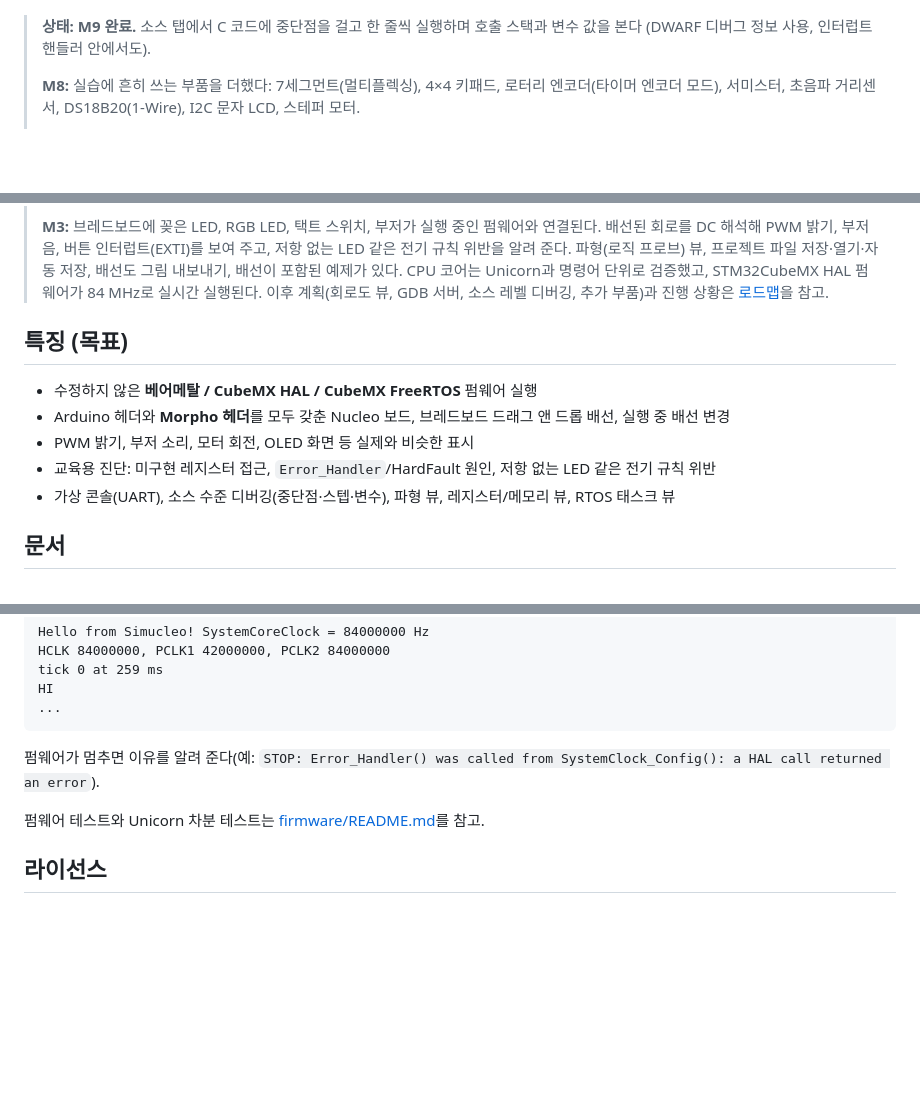
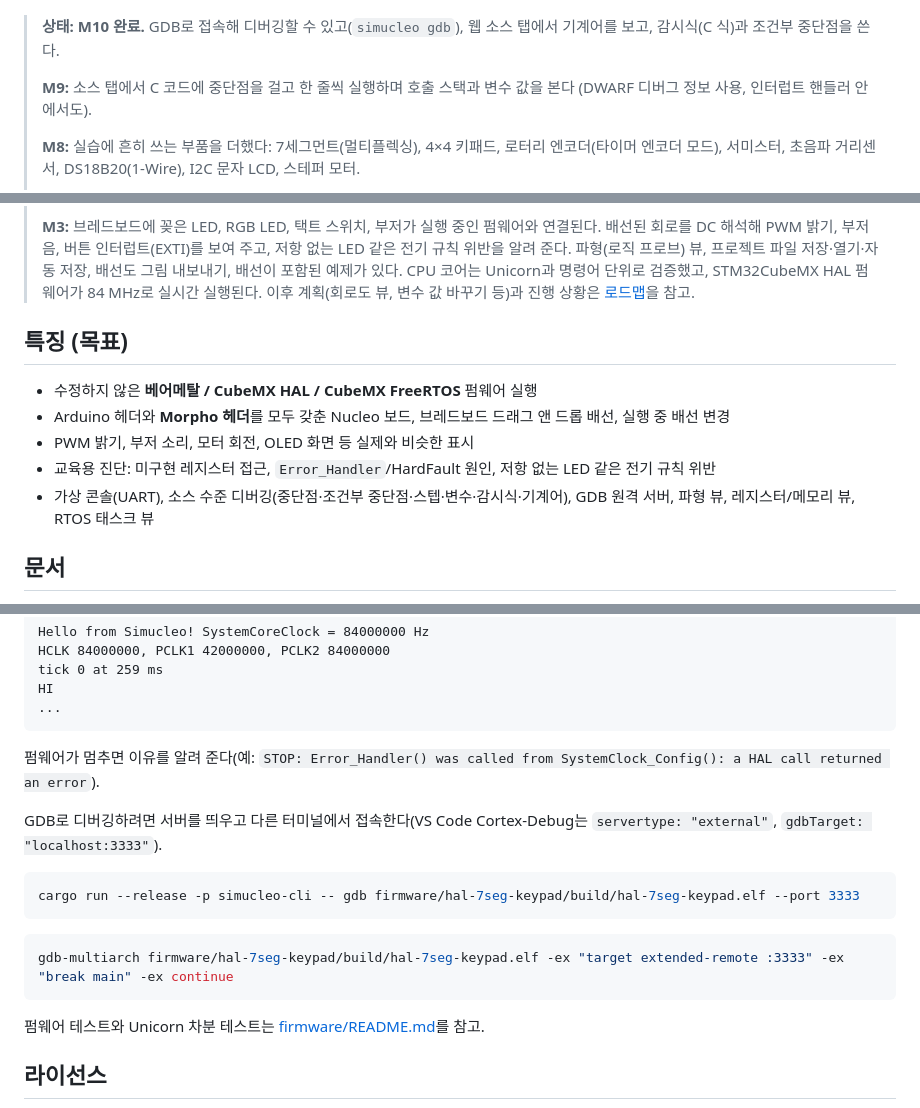
Before and after one commit to elecage/Simucleo, a Markdown page: README.md, 3 parts joined by grey strips. GitHub-like rendering; blank space fills up the shorter version.

````diff
--- a/README.md
+++ b/README.md
@@ -8,7 +8,10 @@
 
 ![PWM으로 RGB LED와 LD2 밝기 제어](docs/images/m3-pwm-rgb.png)
 
-> **상태: M9 완료.** 소스 탭에서 C 코드에 중단점을 걸고 한 줄씩 실행하며 호출 스택과 변수 값을 본다
+> **상태: M10 완료.** GDB로 접속해 디버깅할 수 있고(`simucleo gdb`), 웹 소스 탭에서 기계어를 보고,
+> 감시식(C 식)과 조건부 중단점을 쓴다.
+>
+> **M9:** 소스 탭에서 C 코드에 중단점을 걸고 한 줄씩 실행하며 호출 스택과 변수 값을 본다
 > (DWARF 디버그 정보 사용, 인터럽트 핸들러 안에서도).
 >
 > **M8:** 실습에 흔히 쓰는 부품을 더했다: 7세그먼트(멀티플렉싱), 4×4 키패드, 로터리 엔코더(타이머
@@ -27,14 +30,14 @@
 > 배선된 회로를 DC 해석해 PWM 밝기, 부저 음, 버튼 인터럽트(EXTI)를 보여 주고, 저항 없는 LED 같은
 > 전기 규칙 위반을 알려 준다. 파형(로직 프로브) 뷰, 프로젝트 파일 저장·열기·자동 저장, 배선도 그림 내보내기,
 > 배선이 포함된 예제가 있다. CPU 코어는 Unicorn과 명령어 단위로 검증했고, STM32CubeMX HAL 펌웨어가
-> 84 MHz로 실시간 실행된다. 이후 계획(회로도 뷰, GDB 서버, 소스 레벨 디버깅, 추가 부품)과 진행 상황은 [로드맵](docs/roadmap.md)을 참고.
+> 84 MHz로 실시간 실행된다. 이후 계획(회로도 뷰, 변수 값 바꾸기 등)과 진행 상황은 [로드맵](docs/roadmap.md)을 참고.
 
 ## 특징 (목표)
 - 수정하지 않은 **베어메탈 / CubeMX HAL / CubeMX FreeRTOS** 펌웨어 실행
 - Arduino 헤더와 **Morpho 헤더**를 모두 갖춘 Nucleo 보드, 브레드보드 드래그 앤 드롭 배선, 실행 중 배선 변경
 - PWM 밝기, 부저 소리, 모터 회전, OLED 화면 등 실제와 비슷한 표시
 - 교육용 진단: 미구현 레지스터 접근, `Error_Handler`/HardFault 원인, 저항 없는 LED 같은 전기 규칙 위반
-- 가상 콘솔(UART), 소스 수준 디버깅(중단점·스텝·변수), 파형 뷰, 레지스터/메모리 뷰, RTOS 태스크 뷰
+- 가상 콘솔(UART), 소스 수준 디버깅(중단점·조건부 중단점·스텝·변수·감시식·기계어), GDB 원격 서버, 파형 뷰, 레지스터/메모리 뷰, RTOS 태스크 뷰
 
 ## 문서
 - [아키텍처](docs/architecture.md)
@@ -91,6 +94,16 @@ HI
 
 펌웨어가 멈추면 이유를 알려 준다(예: `STOP: Error_Handler() was called from SystemClock_Config(): a HAL call returned an error`).
 
+GDB로 디버깅하려면 서버를 띄우고 다른 터미널에서 접속한다(VS Code Cortex-Debug는 `servertype: "external"`, `gdbTarget: "localhost:3333"`).
+
+```bash
+cargo run --release -p simucleo-cli -- gdb firmware/hal-7seg-keypad/build/hal-7seg-keypad.elf --port 3333
+```
+
+```bash
+gdb-multiarch firmware/hal-7seg-keypad/build/hal-7seg-keypad.elf -ex "target extended-remote :3333" -ex "break main" -ex continue
+```
+
 펌웨어 테스트와 Unicorn 차분 테스트는 [firmware/README.md](firmware/README.md)를 참고.
 
 ## 라이선스
````
Also changed, not shown: docs/architecture.md (+16 -1 lines), docs/roadmap.md (+14 -2 lines), docs/images/m10-watch.png (added), 12 other files.
